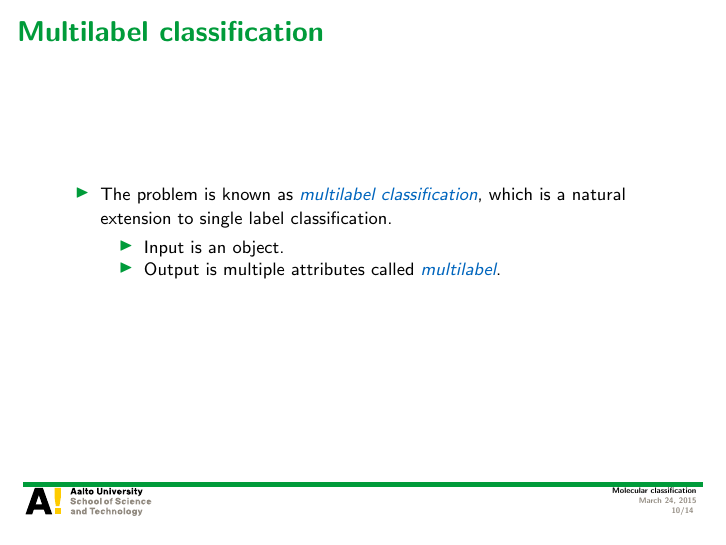
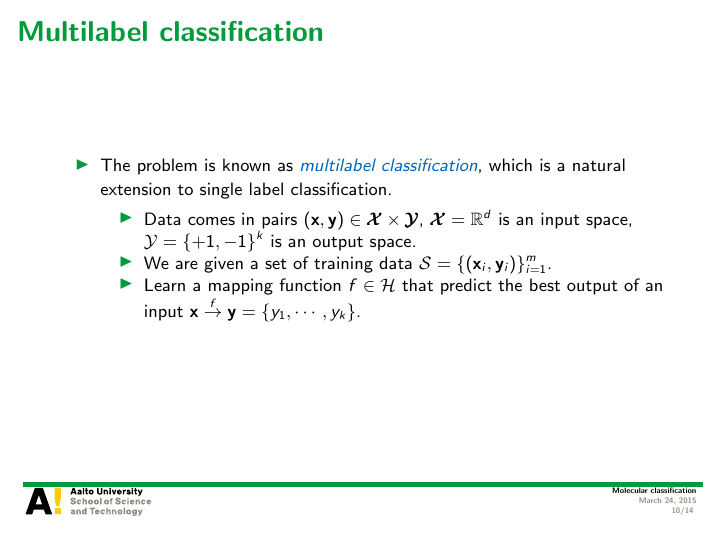
Before and after one commit to hongyusu/Posters_and_Presentations, LaTeX slides (Presentations/defence_presentation/example.tex): page 10 of 14. Compiled offline with pdfLaTeX.

Commit message:
auto upload

```diff
--- a/Presentations/defence_presentation/example.tex
+++ b/Presentations/defence_presentation/example.tex
@@ -158,8 +158,9 @@
 		\item The problem is known as \textit{\color{aaltoblue}multilabel classification}, which is a natural extension to single label classification.
 		\begin{itemize}
 			\footnotesize
-			\item Input is an object.
-			\item Output is multiple attributes called \textit{\color{aaltoblue}multilabel}.
+			\item Data comes in pairs $(\vx,\vy)\in\vXcal\times\vYcal$, $\vXcal=\RR^d$ is an input space, $\Ycal=\{+1,-1\}^k$ is an output space.
+			\item We are given a set of training data $\Scal=\{(\vx_i,\vy_i)\}_{i=1}^{m}$.
+			\item Learn a mapping function $f\in\Hcal$ that predict the best output of an input $\vx\overset{f}{\rightarrow}\vy = \{y_1,\cdots,y_k\}$.
 		\end{itemize}
 	\end{itemize}
 \end{frame}
```
